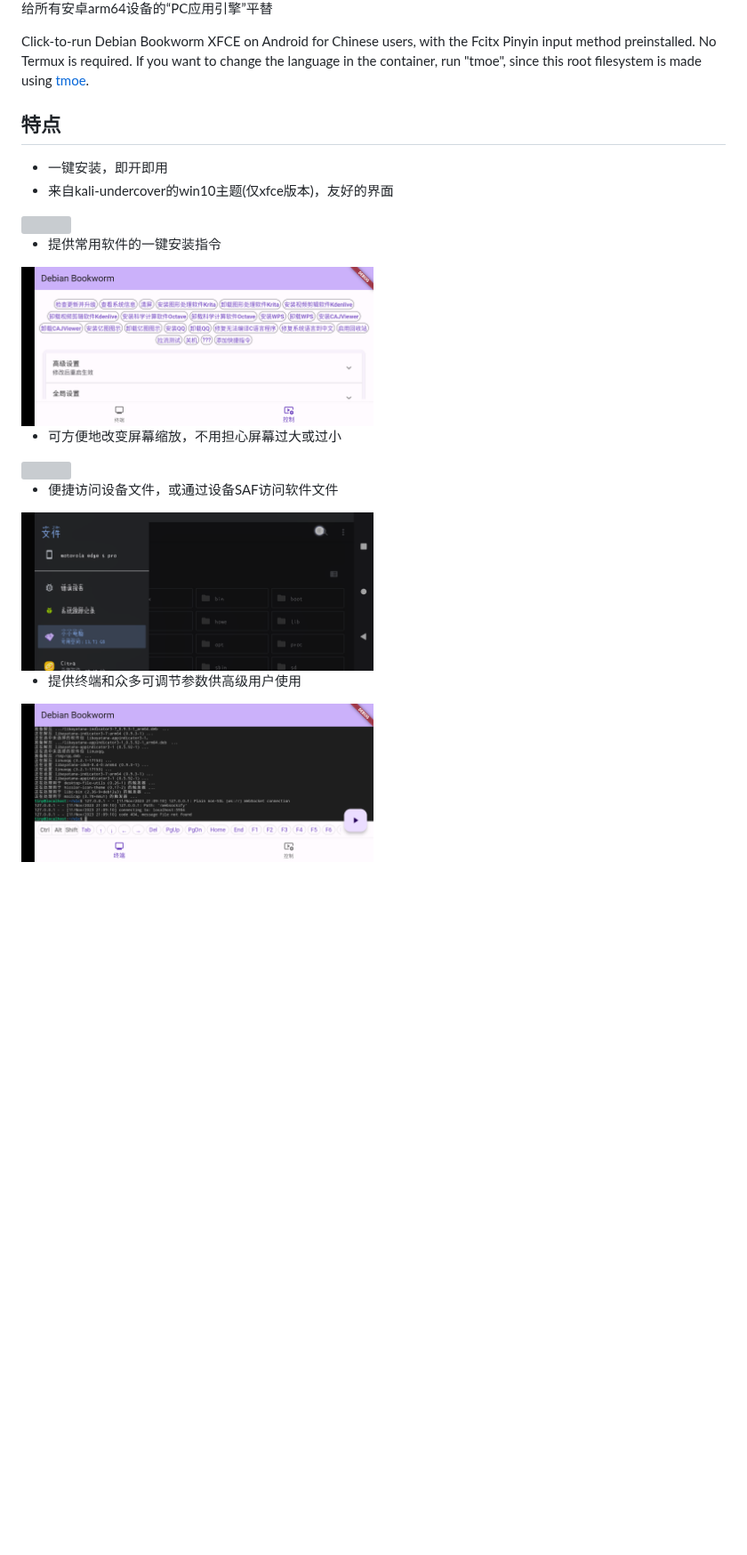
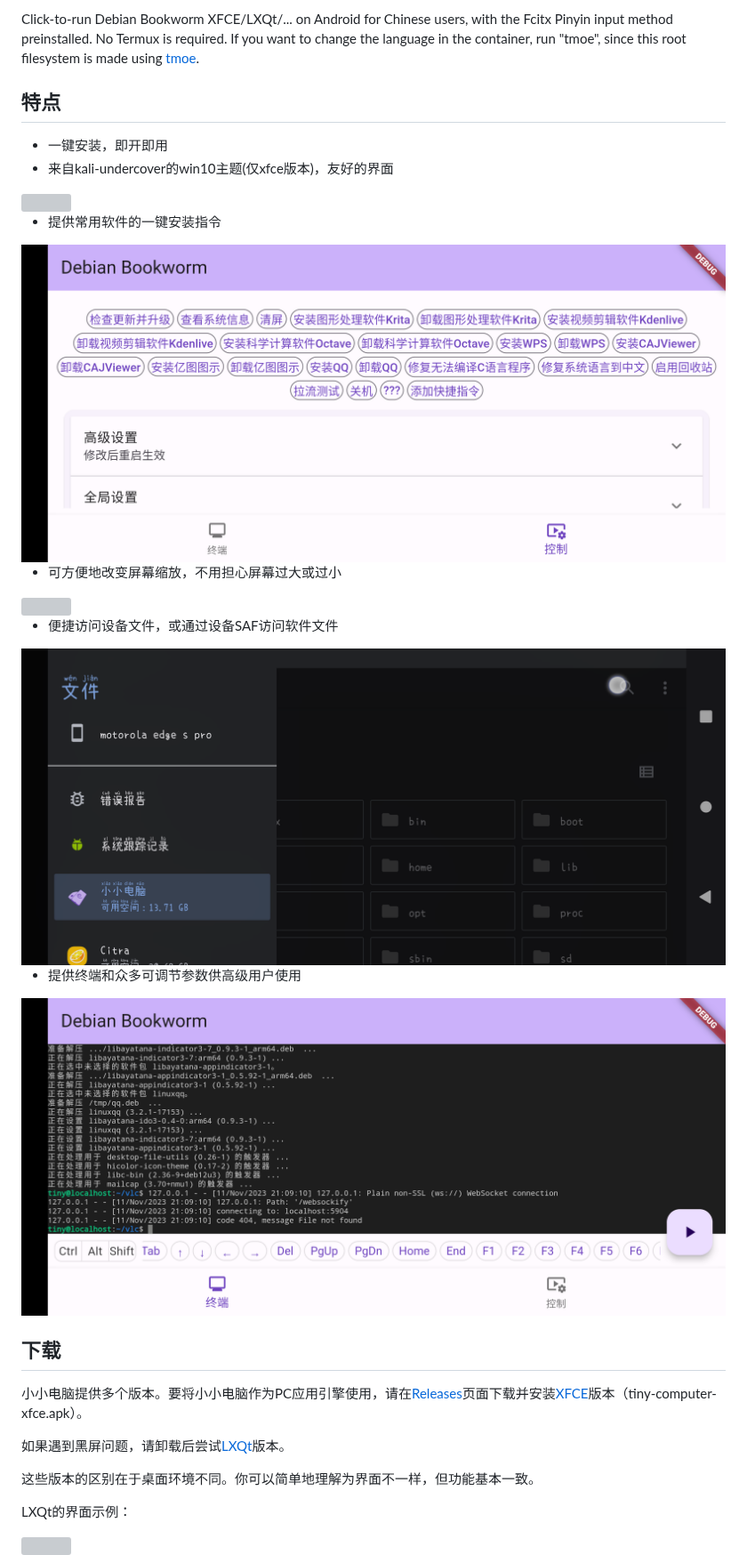
Before and after one commit to Cateners/tiny_computer, a Markdown page: README.md, the part around one of its changes. Shown at 89% size. Drawn GitHub-style; blank space fills up the shorter version; grey boxes are pictures that could not be loaded.

Commit message:
Adjust readme

```diff
--- a/README.md
+++ b/README.md
@@ -4,7 +6,5 @@
 
-给所有安卓arm64设备的“PC应用引擎”平替
-
-Click-to-run Debian Bookworm XFCE on Android for Chinese users, with the Fcitx Pinyin input method preinstalled. No Termux is required. If you want to change the language in the container, run "tmoe", since this root filesystem is made using [tmoe](https://github.com/2moe/tmoe).
+Click-to-run Debian Bookworm XFCE/LXQt/... on Android for Chinese users, with the Fcitx Pinyin input method preinstalled. No Termux is required. If you want to change the language in the container, run "tmoe", since this root filesystem is made using [tmoe](https://github.com/2moe/tmoe).
 
 ## 特点
 
@@ -15,7 +15,7 @@ Click-to-run Debian Bookworm XFCE on Android for Chinese users, with the Fcitx P
 
 - 提供常用软件的一键安装指令
 
-<img decoding="async" src="readme/img2.png" width="50%">
+<img decoding="async" src="readme/img2.png" height="400">
 
 - 可方便地改变屏幕缩放，不用担心屏幕过大或过小
 
@@ -23,8 +23,21 @@ Click-to-run Debian Bookworm XFCE on Android for Chinese users, with the Fcitx P
 
 - 便捷访问设备文件，或通过设备SAF访问软件文件
 
-<img decoding="async" src="readme/img4.png" width="50%">
+<img decoding="async" src="readme/img4.png" height="400">
 
 - 提供终端和众多可调节参数供高级用户使用
 
-<img decoding="async" src="readme/img5.png" width="50%">
+<img decoding="async" src="readme/img5.png" height="400">
+
+## 下载
+
+小小电脑提供多个版本。要将小小电脑作为PC应用引擎使用，请在[Releases](https://github.com/Cateners/tiny_computer/releases)页面下载并安装[XFCE](https://xfce.org/)版本（tiny-computer-xfce.apk）。
+
+如果遇到黑屏问题，请卸载后尝试[LXQt](https://lxqt-project.org/)版本。
+
+这些版本的区别在于桌面环境不同。你可以简单地理解为界面不一样，但功能基本一致。
+
+LXQt的界面示例：
+
+<img src="https://lxqt-project.org/images/screenshots/ambiance.png" height="400">
+
```
Also changed, not shown: other parts of README.md (+15 -3 lines), extra/build-tiny-rootfs.md (+2 -0 lines).
